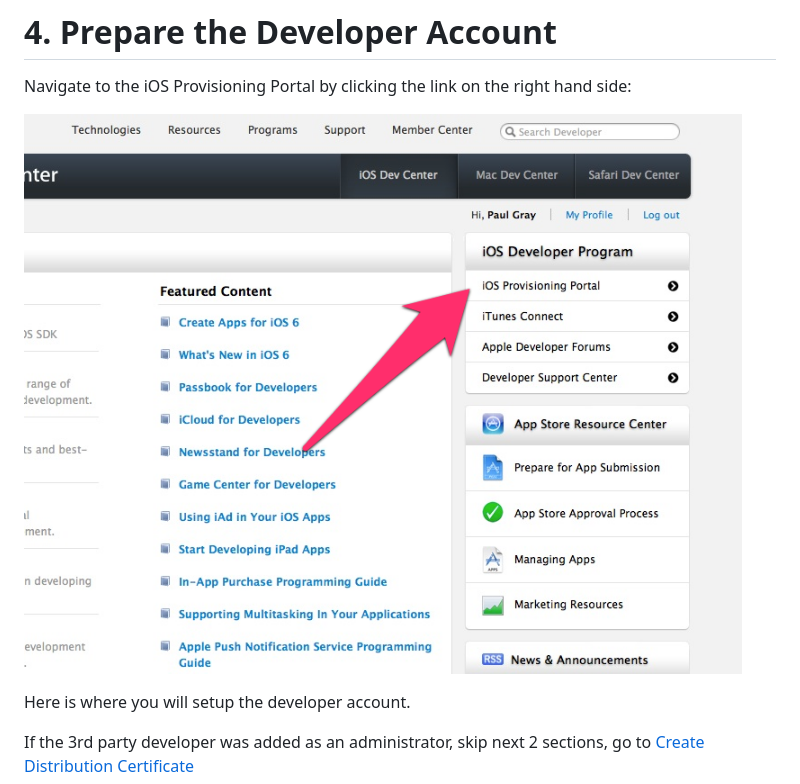
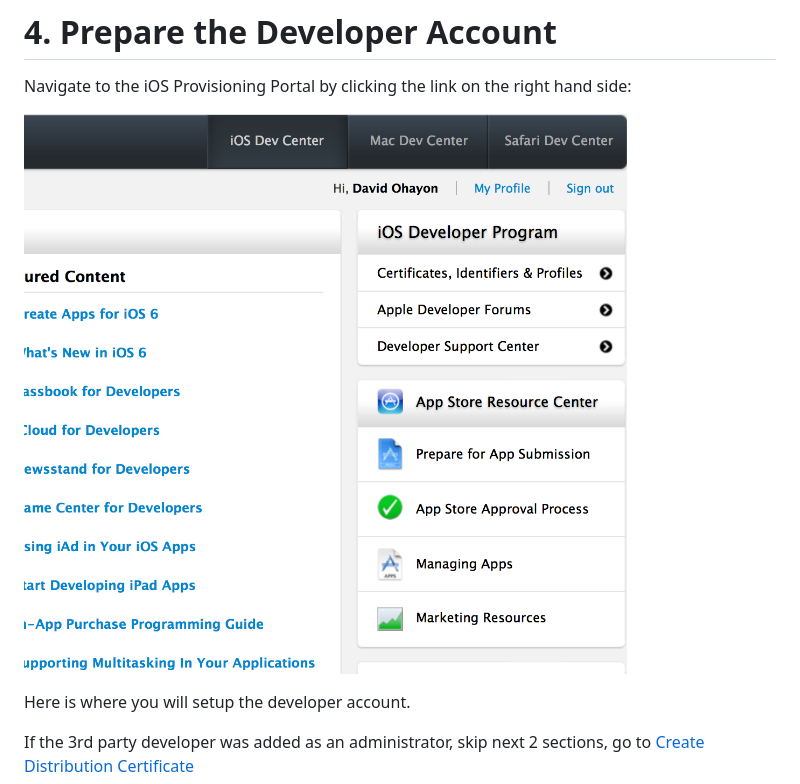
Before and after one commit to evertrue/apple-team-member-doc, a Markdown page: README.md, the part around the change. GitHub-like rendering; pictures changed too: pageimages/certs_ids_profiles.png (added).

```diff
--- a/README.md
+++ b/README.md
@@ -76,7 +76,7 @@ Click 'continue' and save the CSR file somewhere handy.
 
 Navigate to the iOS Provisioning Portal by clicking the link on the right hand side:
 
-![](https://github.com/evertrue/apple-team-member-doc/blob/master/pageimages/provportal_1.png?raw=true "Portal")
+![](https://github.com/evertrue/apple-team-member-doc/blob/master/pageimages/certs_ids_profiles.png?raw=true "Portal")
 
 Here is where you will setup the developer account.
 
```
